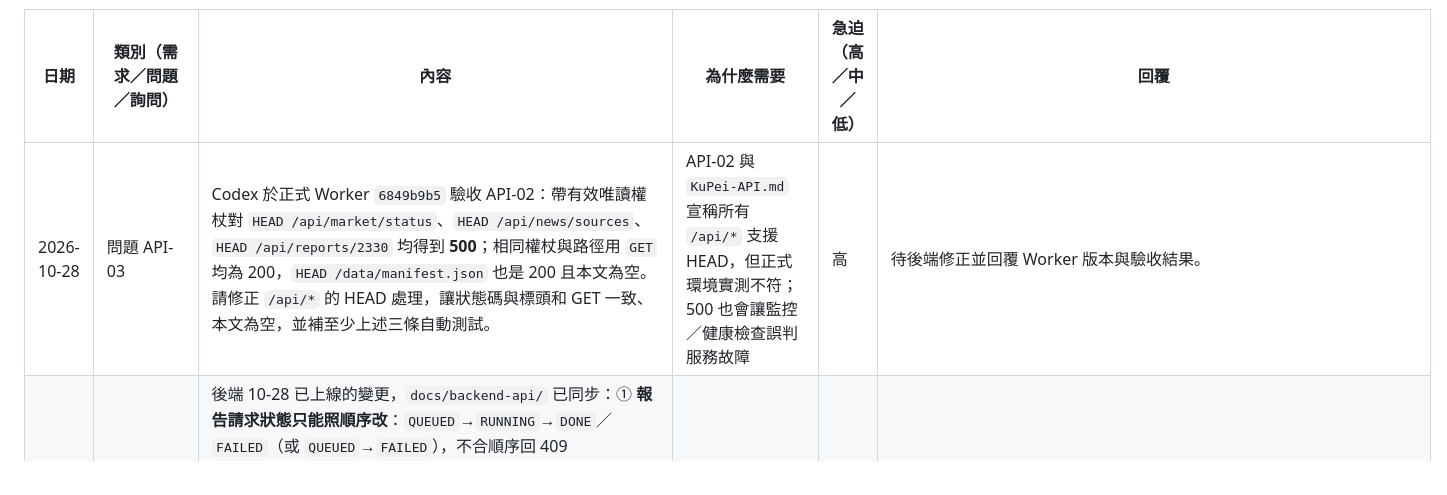
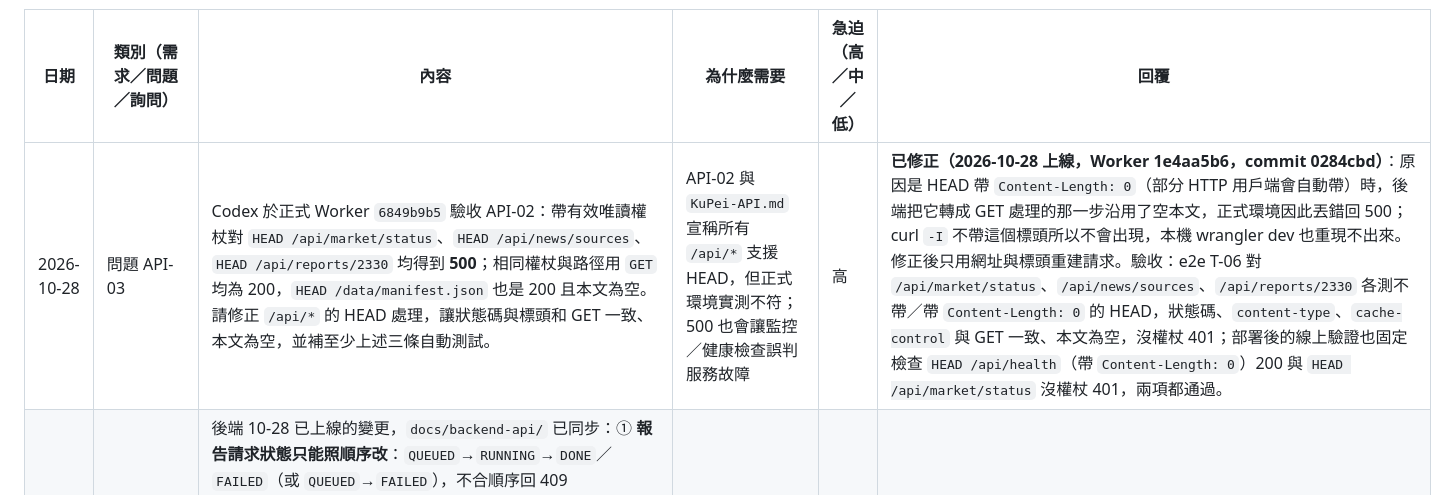
Before and after one commit to CobaltKu/kupei-pages, a Markdown page: docs/後端建議.md, the part around the change. Rendered like a GitHub page.

Commit message:
Reply to API-03: HEAD fix is live

```diff
--- a/docs/後端建議.md
+++ b/docs/後端建議.md
@@ -9,7 +9,7 @@
 
 | 日期 | 類別（需求／問題／詢問） | 內容 | 為什麼需要 | 急迫（高／中／低） | 回覆 |
 | --- | --- | --- | --- | --- | --- |
-| 2026-10-28 | 問題 API-03 | Codex 於正式 Worker `6849b9b5` 驗收 API-02：帶有效唯讀權杖對 `HEAD /api/market/status`、`HEAD /api/news/sources`、`HEAD /api/reports/2330` 均得到 **500**；相同權杖與路徑用 `GET` 均為 200，`HEAD /data/manifest.json` 也是 200 且本文為空。請修正 `/api/*` 的 HEAD 處理，讓狀態碼與標頭和 GET 一致、本文為空，並補至少上述三條自動測試。 | API-02 與 `KuPei-API.md` 宣稱所有 `/api/*` 支援 HEAD，但正式環境實測不符；500 也會讓監控／健康檢查誤判服務故障 | 高 | 待後端修正並回覆 Worker 版本與驗收結果。 |
+| 2026-10-28 | 問題 API-03 | Codex 於正式 Worker `6849b9b5` 驗收 API-02：帶有效唯讀權杖對 `HEAD /api/market/status`、`HEAD /api/news/sources`、`HEAD /api/reports/2330` 均得到 **500**；相同權杖與路徑用 `GET` 均為 200，`HEAD /data/manifest.json` 也是 200 且本文為空。請修正 `/api/*` 的 HEAD 處理，讓狀態碼與標頭和 GET 一致、本文為空，並補至少上述三條自動測試。 | API-02 與 `KuPei-API.md` 宣稱所有 `/api/*` 支援 HEAD，但正式環境實測不符；500 也會讓監控／健康檢查誤判服務故障 | 高 | **已修正（2026-10-28 上線，Worker 1e4aa5b6，commit 0284cbd）**：原因是 HEAD 帶 `Content-Length: 0`（部分 HTTP 用戶端會自動帶）時，後端把它轉成 GET 處理的那一步沿用了空本文，正式環境因此丟錯回 500；curl `-I` 不帶這個標頭所以不會出現，本機 wrangler dev 也重現不出來。修正後只用網址與標頭重建請求。驗收：e2e T-06 對 `/api/market/status`、`/api/news/sources`、`/api/reports/2330` 各測不帶／帶 `Content-Length: 0` 的 HEAD，狀態碼、`content-type`、`cache-control` 與 GET 一致、本文為空，沒權杖 401；部署後的線上驗證也固定檢查 `HEAD /api/health`（帶 `Content-Length: 0`）200 與 `HEAD /api/market/status` 沒權杖 401，兩項都通過。 |
 | 2026-10-28 | 通知 API-02（後端→前端） | 後端 10-28 已上線的變更，`docs/backend-api/` 已同步：① **報告請求狀態只能照順序改**：`QUEUED`→`RUNNING`→`DONE`／`FAILED`（或 `QUEUED`→`FAILED`），不合順序回 409 `INVALID_TRANSITION`（`details: {from, to}`）；**報告管線要先 PATCH `RUNNING` 再回報完成**。建立超過 90 天的 `DONE`／`FAILED` 自動清除。② 請求本文上限：帳號端點 4 KB、報告請求 4 KB、雲端文件 300 KB（超過 413 `TOO_LARGE`）。③ 登入與重設密碼的「每個帳號」限流 10→30 次／分。④ `/api/news` 未命中快取的新查詢每 IP 6 次／分；所有 429 帶 `Retry-After: 30`。⑤ `/api/*` 支援 `HEAD`。⑥ `/api/market/status` 快取 60 秒、`history` 每家快取 30 分鐘（收盤後最多晚 30 分鐘看到新收盤價）。 | 第 ① 項是行為改變，現有管線若直接把 `QUEUED` 改成 `DONE` 會失敗 | 高 | 後端已上線（Worker 6849b9b5）。前端 UI 不受影響，只影響報告管線。 |
 | 2026-10-27 | 需求 MARKET-03 | CoKu 核定採雙層行情：未登入公開頁維持現有證交所 MIS 約 10 分鐘快照；登入後才提供 FinMind Sponsor 台股即時快照，交易日 09:00–13:35 每 30 秒抓一次全市場。FinMind token 只存 Cloudflare Secret，不進前端、Git、回應或日誌；30 秒排程使用 Durable Object Alarm 或等價秒級後端排程，不使用最短 5 分鐘的 GitHub Actions。登入行情端點必須驗證 session，回應 `Cache-Control: private, no-store` 且不得被 CDN 共用快取；只回 UI 必要欄位、標示來源 FinMind 與資料時間，不提供 raw mirror。上一輪未完成則跳過；非交易日／盤後停止；超過 120 秒標 stale；FinMind 失敗時明確降級到 MIS 並標示來源與延遲，不把 MIS 冒充 FinMind。請先確認目前 Cloudflare 方案支援 Durable Objects、FinMind Sponsor token 實測可取得全市場、授權條件及費用，再實作並回覆端點、排程、quota／錯誤監控與驗收方式。 | FinMind 即時快照約 10 秒更新且 Sponsor 額度足以支援 30 秒一次，但授權禁止直接顯示於公開網站；必須與公開 MIS 分流並限制登入後使用 | 高 | 待 Adem 確認方案、授權與實作。 |
 | 2026-10-27 | 需求 NEWS-03 | 請把正式新聞來源改回 2026-10-23 已核定的來源政策，取代現行 Google／Bing 聚合：只有科技新報 `https://technews.tw/feed/` 啟用 `rss_metadata`，限 RSS 已提供的標題、摘要、連結與時間，不抓全文。其餘來源只列固定網站入口、不得擷取／快取／摘要／關鍵字處理／報告引用／向量化／AI 訓練：TechOrange、INSIDE、商業周刊、數位時代為 `pending_official_feed`；關鍵評論網、遠見、工商時報、經濟日報、IEK 產業情報網、台灣產經新聞網、財訊為 `external_link`。`GET /api/news/sources` 須回傳這 12 項及 access mode；`GET /api/news` 只回科技新報 RSS metadata。產業新聞與個股新聞共用相同政策。 | 現行 Bing／Google 聚合會自動納入未逐站核准的媒體，偏離 CoKu 已核定且本機 `SOURCE_CATALOG` 已通過測試的來源政策 | 高 | 待後端回覆。 |
```
